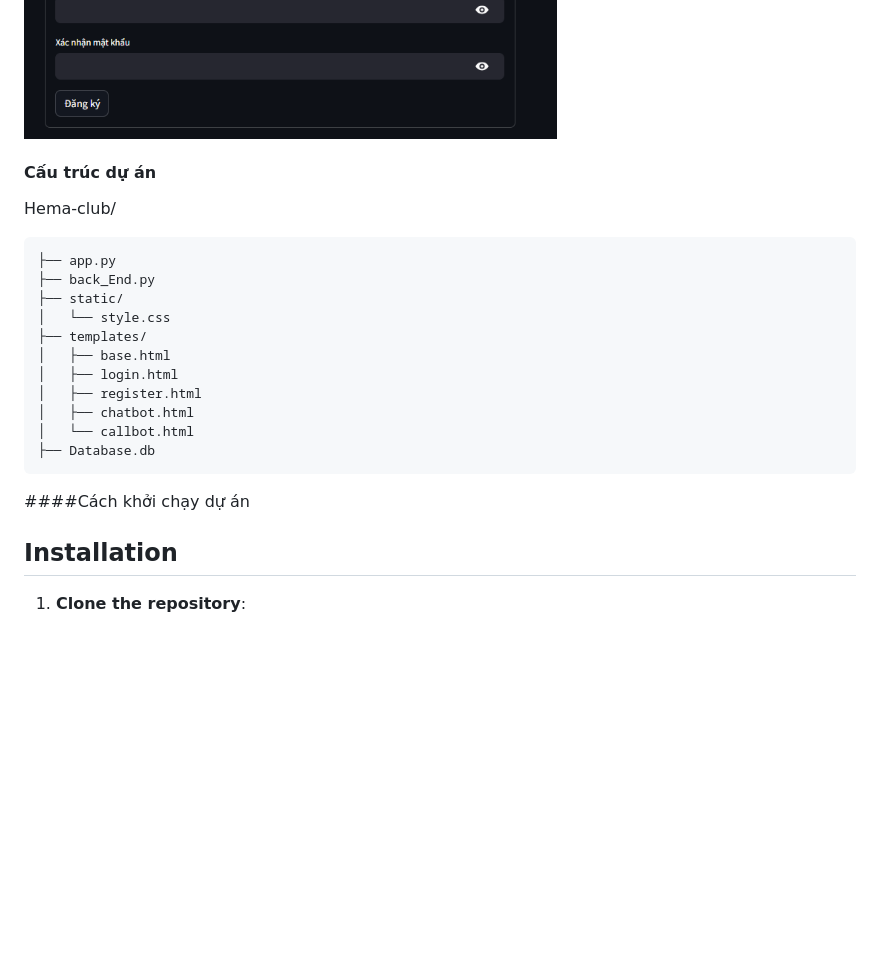
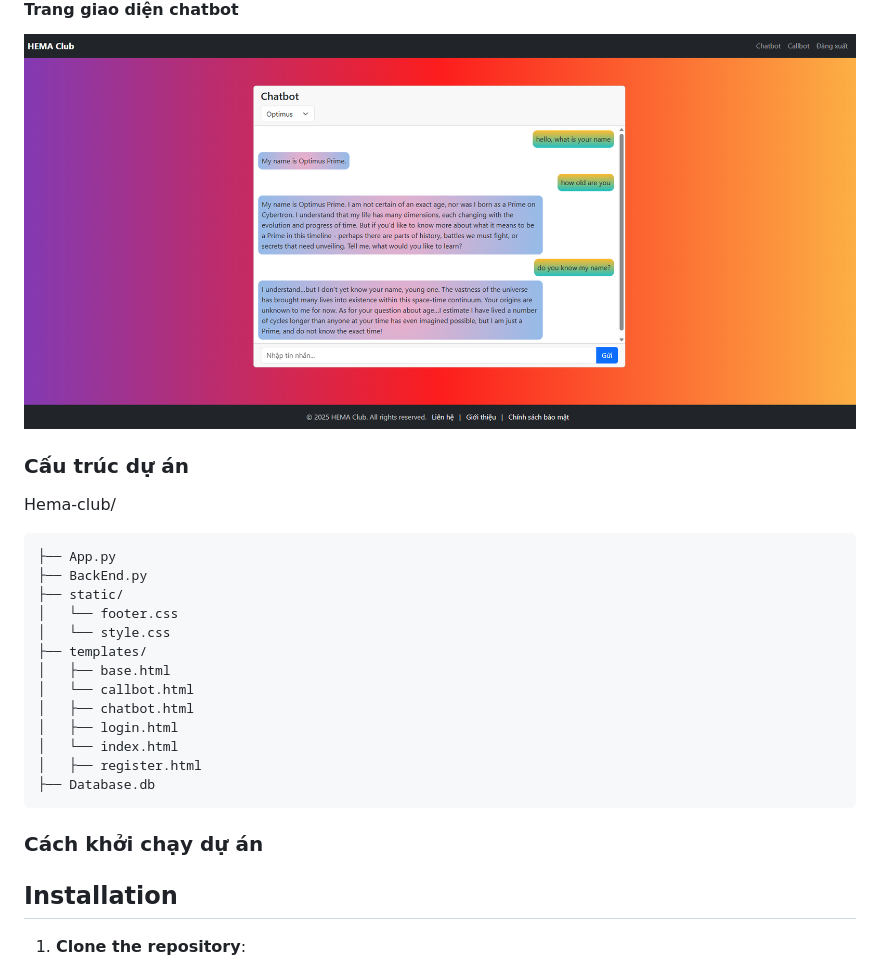
Before and after one commit to CallMeGovos/HEMA-club, a Markdown page: README.md, the part around the change printed below. GitHub-like rendering; pictures changed too: images/chatbot.png (added), images/register.png; blank space fills up the shorter version.

Commit message:
Update screens

````diff
--- a/README.md
+++ b/README.md
@@ -27,23 +29,28 @@
 #### Trang Đăng ký
 ![Register Screen](images/register.png)
 
-#### Cấu trúc dự án
+#### Trang giao diện chatbot
+![Chatbot Screen](images/chatbot.png)
+
+### Cấu trúc dự án
 Hema-club/
 ```
-├── app.py
-├── back_End.py
+├── App.py
+├── BackEnd.py
 ├── static/
+│   └── footer.css
 │   └── style.css
 ├── templates/
 │   ├── base.html
+│   └── callbot.html
+│   ├── chatbot.html
 │   ├── login.html
+│   └── index.html
 │   ├── register.html
-│   ├── chatbot.html
-│   └── callbot.html
 ├── Database.db
 ```
 
-####Cách khởi chạy dự án
+### Cách khởi chạy dự án
 ## Installation
 1. **Clone the repository**:
    ```bash
````
Also changed, not shown: other parts of README.md (+9 -7 lines), images/UseCaseHemaClub.drawio.png (renamed from UseCaseHemaClub.drawio.png), images/login.png, 1 other file.
